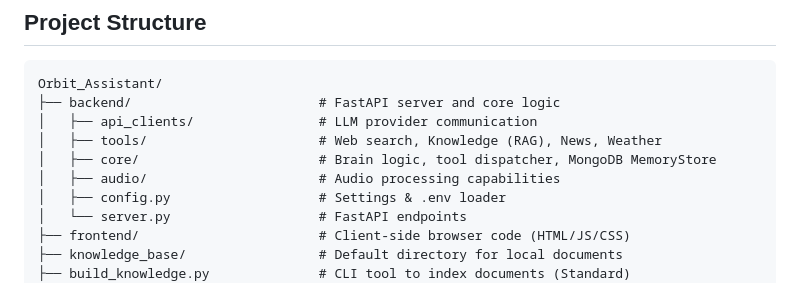
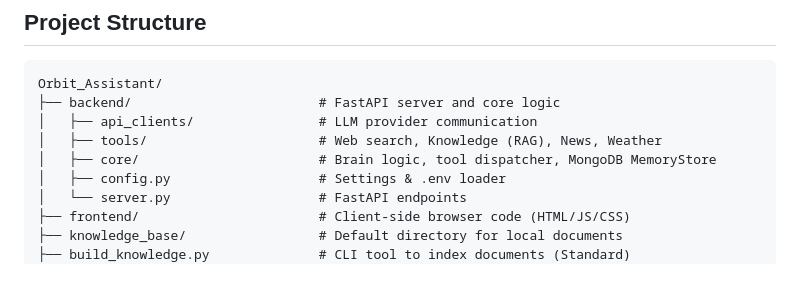
Before and after one commit to Sovetsky-Soyuz/AI-Assistant, a Markdown page: README.md, the part around the change. GitHub-like rendering.

```diff
--- a/README.md
+++ b/README.md
@@ -143,7 +143,6 @@ Orbit_Assistant/
 │   ├── api_clients/                # LLM provider communication
 │   ├── tools/                      # Web search, Knowledge (RAG), News, Weather
 │   ├── core/                       # Brain logic, tool dispatcher, MongoDB MemoryStore
-│   ├── audio/                      # Audio processing capabilities
 │   ├── config.py                   # Settings & .env loader
 │   └── server.py                   # FastAPI endpoints
 ├── frontend/                       # Client-side browser code (HTML/JS/CSS)
```
